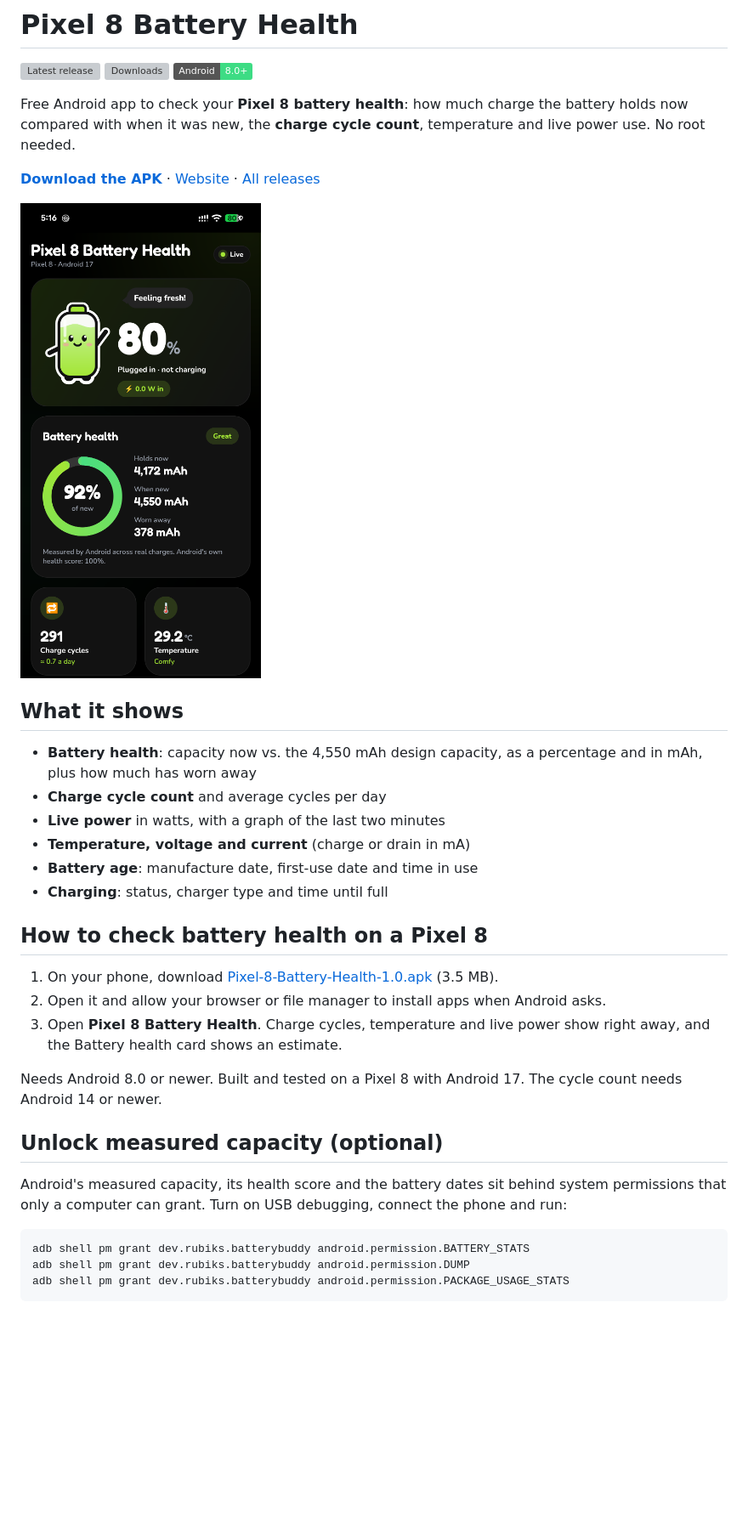
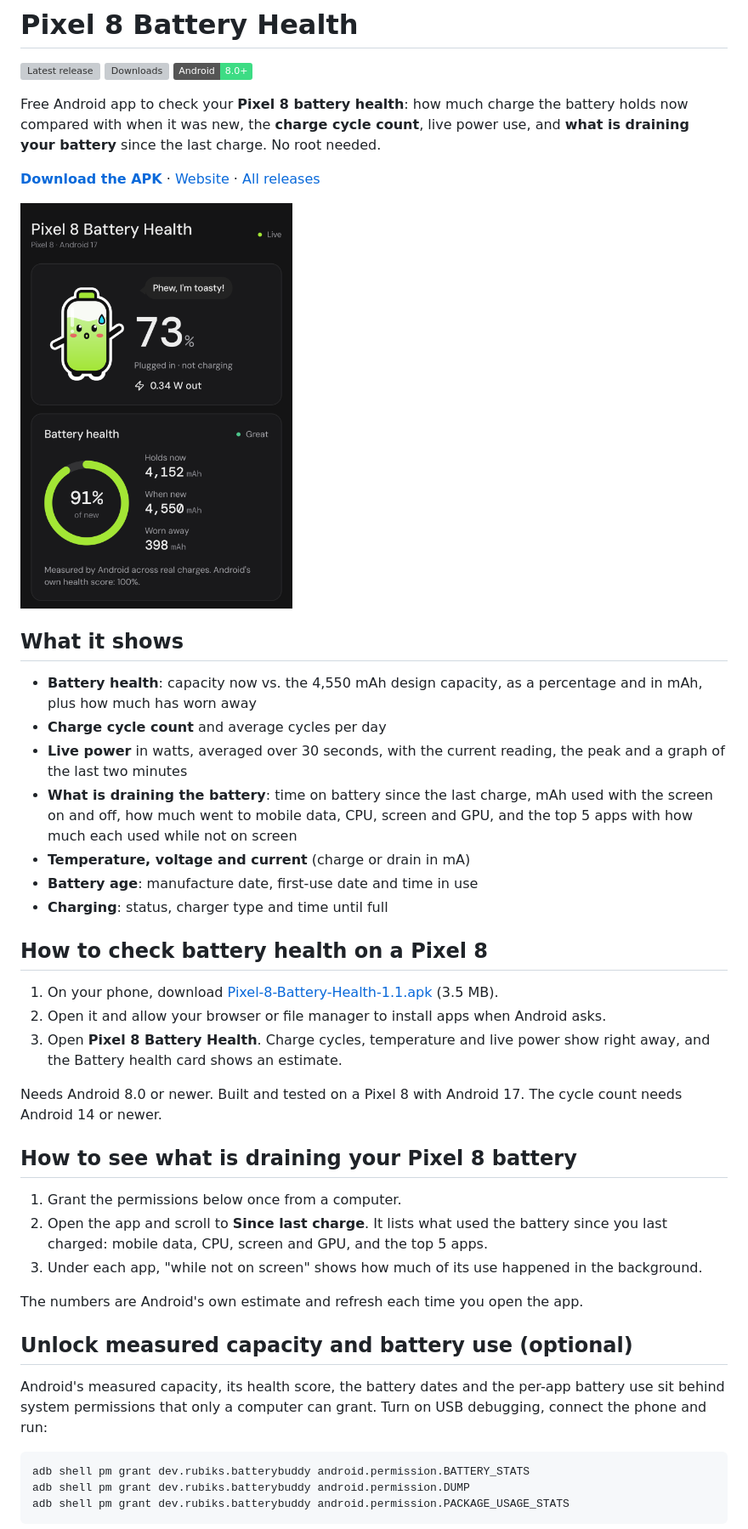
Before and after one commit to AhmedVohra/Pixel-8-Battery-Health, a Markdown page: README.md, the part around one of its changes. Shown at 85% size. GitHub-like rendering; pictures changed too: assets/screenshot.png; badges without logos; blank space fills up the shorter version; grey boxes are pictures that could not be loaded.

Commit message:
Update site and README for 1.1

````diff
--- a/README.md
+++ b/README.md
@@ -4,5 +4,5 @@
 [![Downloads](https://img.shields.io/github/downloads/AhmedVohra/Pixel-8-Battery-Health/total?color=4ade80)](https://github.com/AhmedVohra/Pixel-8-Battery-Health/releases)
 ![Android 8.0+](https://img.shields.io/badge/Android-8.0%2B-3ddc84)
 
-Free Android app to check your **Pixel 8 battery health**: how much charge the battery holds now compared with when it was new, the **charge cycle count**, temperature and live power use. No root needed.
+Free Android app to check your **Pixel 8 battery health**: how much charge the battery holds now compared with when it was new, the **charge cycle count**, live power use, and **what is draining your battery** since the last charge. No root needed.
 
@@ -14,22 +14,31 @@ Free Android app to check your **Pixel 8 battery health**: how much charge the b
 
 - **Battery health**: capacity now vs. the 4,550 mAh design capacity, as a percentage and in mAh, plus how much has worn away
 - **Charge cycle count** and average cycles per day
-- **Live power** in watts, with a graph of the last two minutes
+- **Live power** in watts, averaged over 30 seconds, with the current reading, the peak and a graph of the last two minutes
+- **What is draining the battery**: time on battery since the last charge, mAh used with the screen on and off, how much went to mobile data, CPU, screen and GPU, and the top 5 apps with how much each used while not on screen
 - **Temperature, voltage and current** (charge or drain in mA)
 - **Battery age**: manufacture date, first-use date and time in use
 - **Charging**: status, charger type and time until full
 
 ## How to check battery health on a Pixel 8
 
-1. On your phone, download [Pixel-8-Battery-Health-1.0.apk](https://github.com/AhmedVohra/Pixel-8-Battery-Health/releases/download/v1.0/Pixel-8-Battery-Health-1.0.apk) (3.5 MB).
+1. On your phone, download [Pixel-8-Battery-Health-1.1.apk](https://github.com/AhmedVohra/Pixel-8-Battery-Health/releases/download/v1.1/Pixel-8-Battery-Health-1.1.apk) (3.5 MB).
 2. Open it and allow your browser or file manager to install apps when Android asks.
 3. Open **Pixel 8 Battery Health**. Charge cycles, temperature and live power show right away, and the Battery health card shows an estimate.
 
 Needs Android 8.0 or newer. Built and tested on a Pixel 8 with Android 17. The cycle count needs Android 14 or newer.
 
-## Unlock measured capacity (optional)
+## How to see what is draining your Pixel 8 battery
 
-Android's measured capacity, its health score and the battery dates sit behind system permissions that only a computer can grant. Turn on USB debugging, connect the phone and run:
+1. Grant the permissions below once from a computer.
+2. Open the app and scroll to **Since last charge**. It lists what used the battery since you last charged: mobile data, CPU, screen and GPU, and the top 5 apps.
+3. Under each app, "while not on screen" shows how much of its use happened in the background.
+
+The numbers are Android's own estimate and refresh each time you open the app.
+
+## Unlock measured capacity and battery use (optional)
+
+Android's measured capacity, its health score, the battery dates and the per-app battery use sit behind system permissions that only a computer can grant. Turn on USB debugging, connect the phone and run:
 
 ```
 adb shell pm grant dev.rubiks.batterybuddy android.permission.BATTERY_STATS
````
Also changed, not shown: other parts of README.md (+10 -6 lines), assets/screenshot-720.jpg, assets/social.png, 4 other files.
